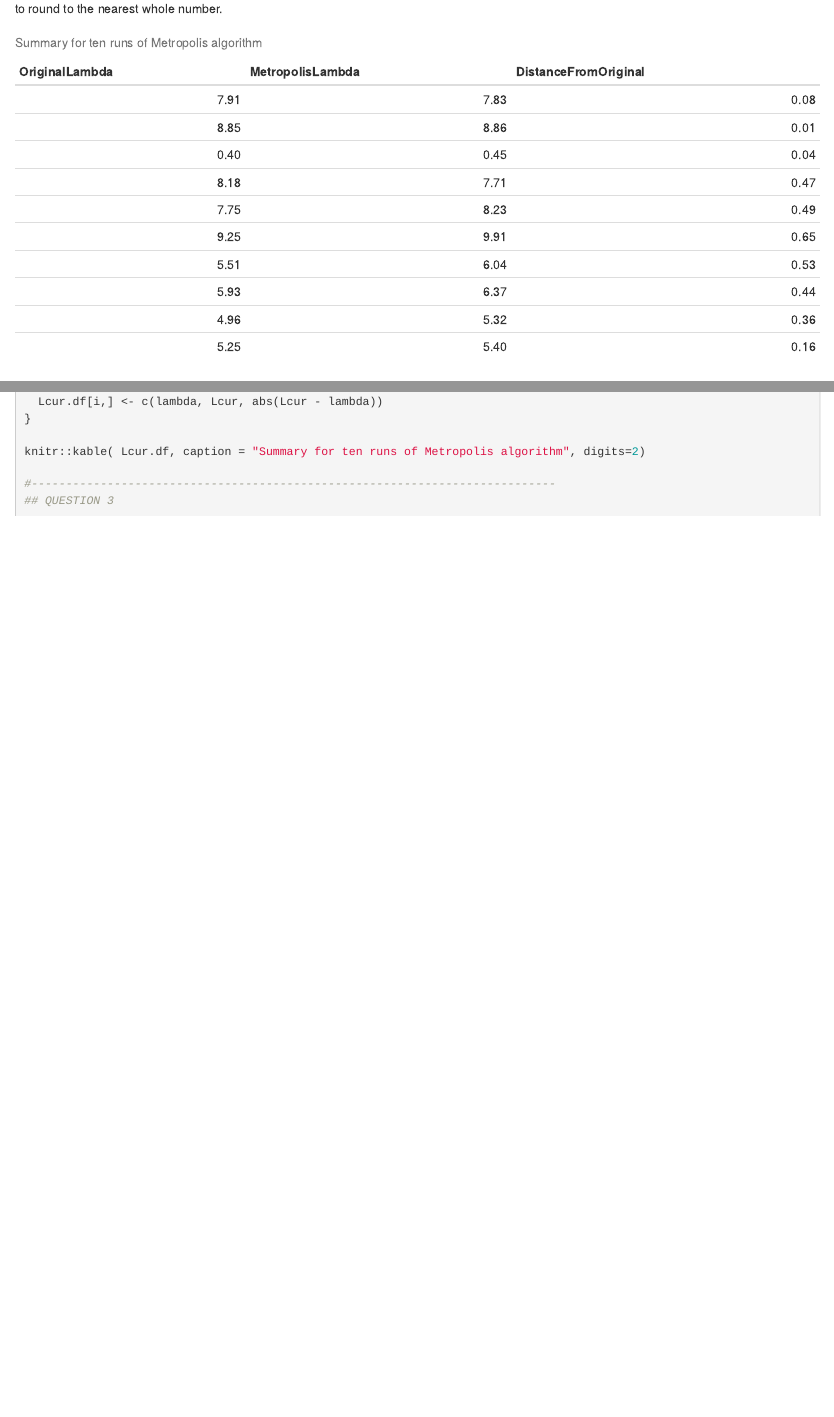
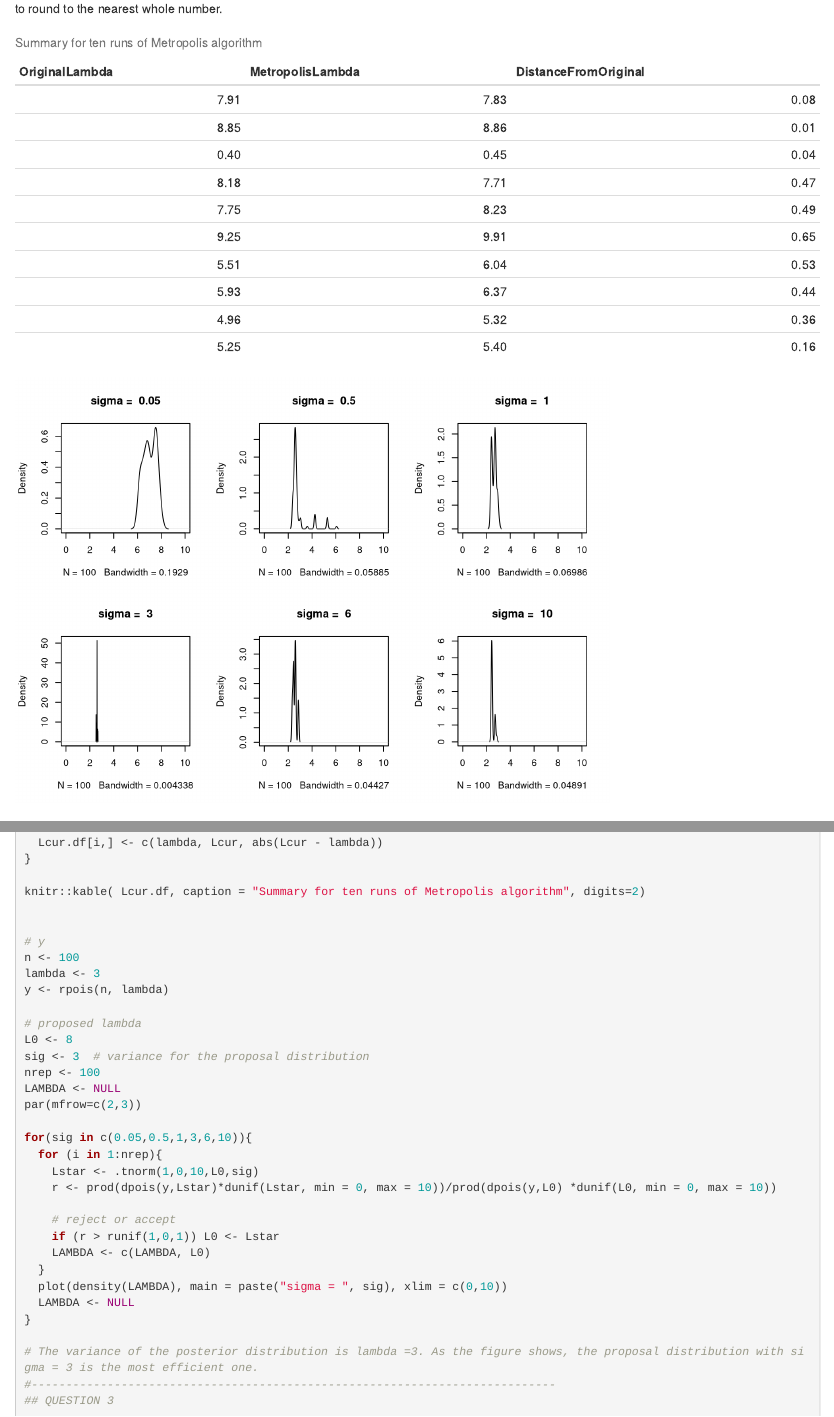
Before and after one commit to shubhi124081/BIO665, an R Markdown document (MCMC/HW4All.Rmd): the page in a window 1100 px wide, from 400 px down, and a second part further down, joined at a grey line. Rendered offline with R 4.5, knitr and Pandoc, with nearby package versions; drawn as R Markdown's standard HTML page in place of the format the file asks for; code that draws random numbers runs with fixed seeds of ours; some code elsewhere in the file could not run offline.

Commit message:
Update HW4All.Rmd

````diff
--- a/MCMC/HW4All.Rmd
+++ b/MCMC/HW4All.Rmd
@@ -147,7 +147,35 @@ for (i in 1:ntimes) {
 
 knitr::kable( Lcur.df, caption = "Summary for ten runs of Metropolis algorithm", digits=2)
 
+
+# y
+n <- 100
+lambda <- 3
+y <- rpois(n, lambda)
+
+# proposed lambda
+L0 <- 8
+sig <- 3  # variance for the proposal distribution
+nrep <- 100
+LAMBDA <- NULL
+par(mfrow=c(2,3))
+
+for(sig in c(0.05,0.5,1,3,6,10)){
+  for (i in 1:nrep){
+    Lstar <- .tnorm(1,0,10,L0,sig)
+    r <- prod(dpois(y,Lstar)*dunif(Lstar, min = 0, max = 10))/prod(dpois(y,L0) *dunif(L0, min = 0, max = 10))
+
+    # reject or accept
+    if (r > runif(1,0,1)) L0 <- Lstar
+    LAMBDA <- c(LAMBDA, L0)
+  }
+  plot(density(LAMBDA), main = paste("sigma = ", sig), xlim = c(0,10))
+  LAMBDA <- NULL
+}
+
+# The variance of the posterior distribution is lambda =3. As the figure shows, the proposal distribution with sigma = 3 is the most efficient one.
 ```
+
 
 
 ## Exercise 3
````
